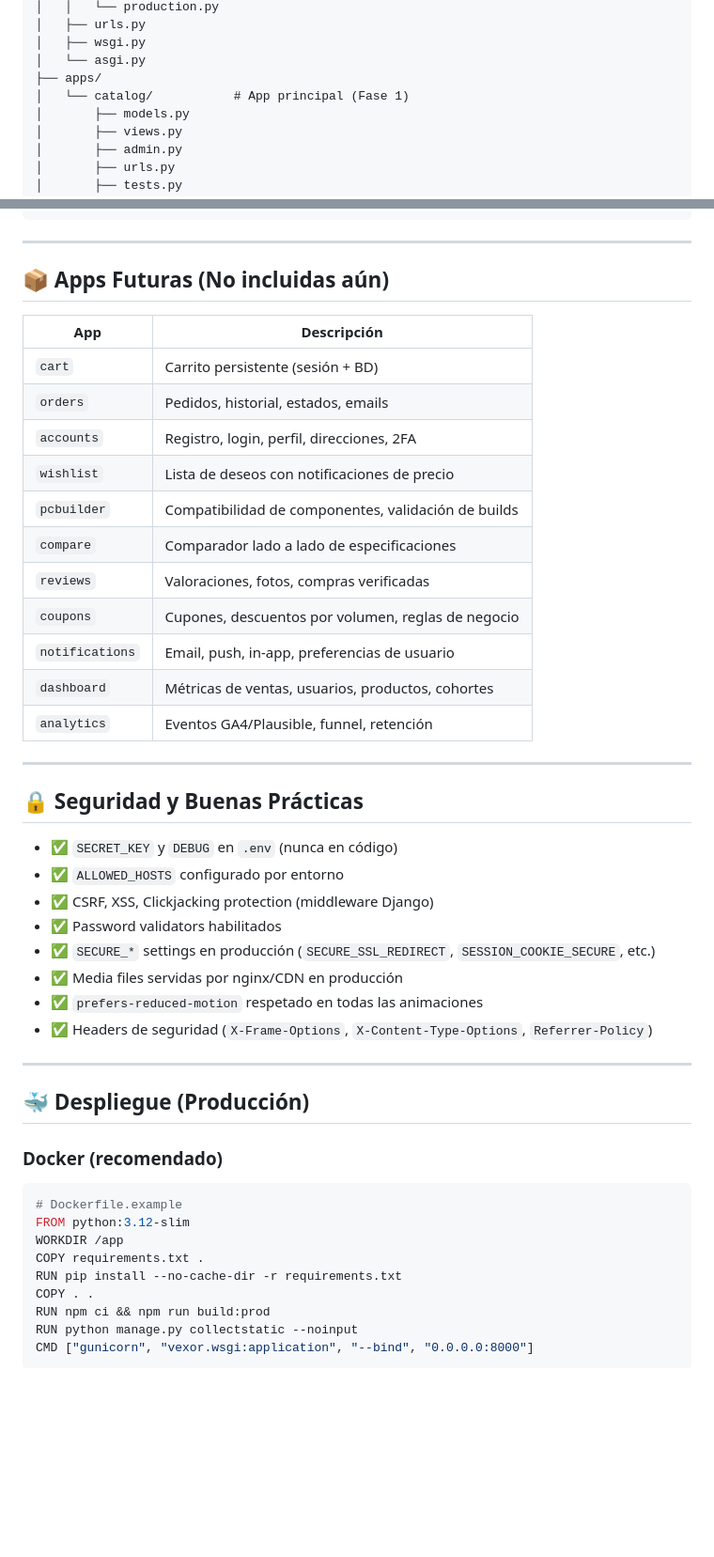
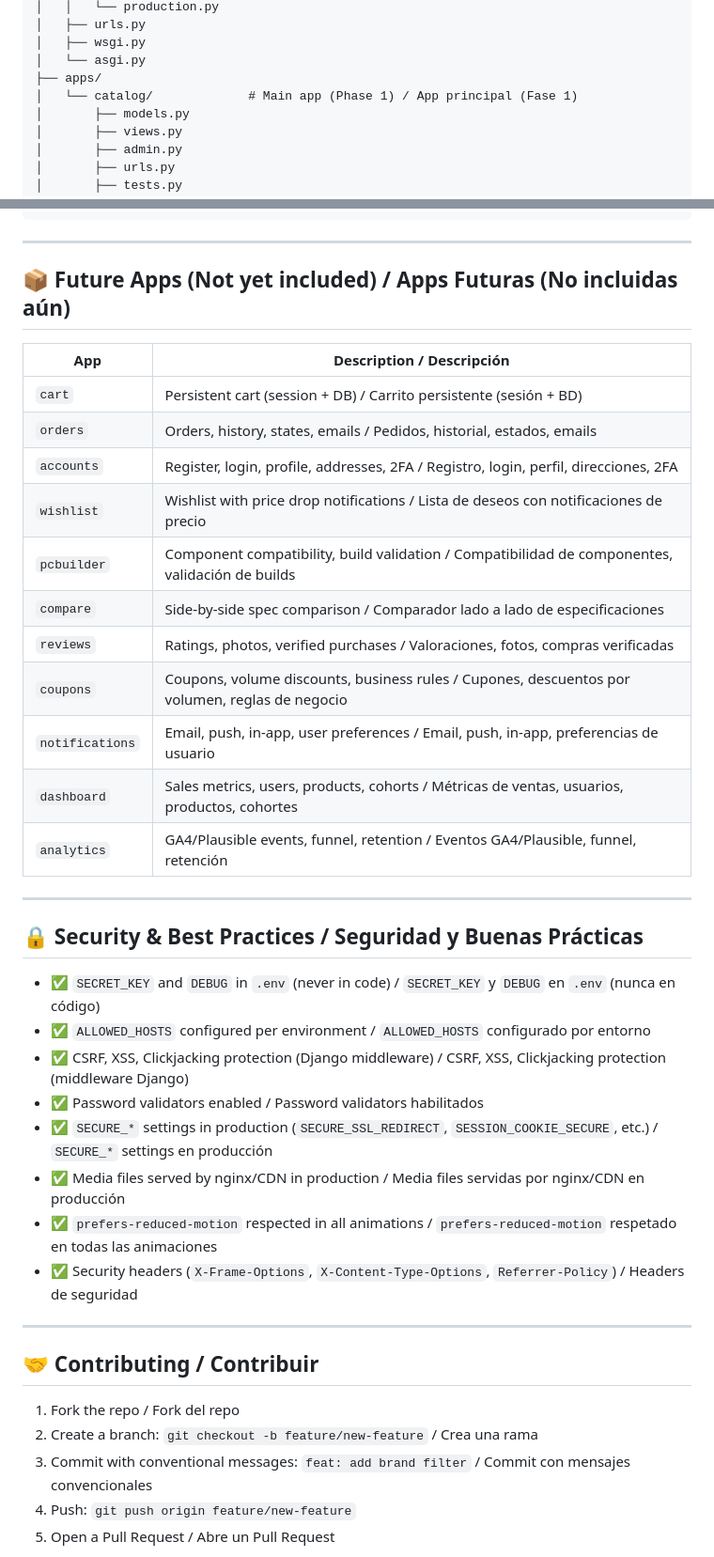
Before and after one commit to ManuelRojas22/kryvonix-gaming, a Markdown page: README.md, 2 parts joined by grey strips. Shown at 94% size. Rendered like a GitHub page; blank space fills up the shorter version.

Commit message:
Update README: bilingual English/Spanish, add Docker section

````diff
--- a/README.md
+++ b/README.md
@@ -65,7 +68,7 @@ vexor-gaming/
 │   ├── wsgi.py
 │   └── asgi.py
 ├── apps/
-│   └── catalog/           # App principal (Fase 1)
+│   └── catalog/             # Main app (Phase 1) / App principal (Fase 1)
 │       ├── models.py
 │       ├── views.py
 │       ├── admin.py
@@ -262,49 +280,42 @@ theme: {
 
 ---
 
-## 📦 Apps Futuras (No incluidas aún)
+## 📦 Future Apps (Not yet included) / Apps Futuras (No incluidas aún)
 
-| App | Descripción |
-|-----|-------------|
-| `cart` | Carrito persistente (sesión + BD) |
-| `orders` | Pedidos, historial, estados, emails |
-| `accounts` | Registro, login, perfil, direcciones, 2FA |
-| `wishlist` | Lista de deseos con notificaciones de precio |
-| `pcbuilder` | Compatibilidad de componentes, validación de builds |
-| `compare` | Comparador lado a lado de especificaciones |
-| `reviews` | Valoraciones, fotos, compras verificadas |
-| `coupons` | Cupones, descuentos por volumen, reglas de negocio |
-| `notifications` | Email, push, in-app, preferencias de usuario |
-| `dashboard` | Métricas de ventas, usuarios, productos, cohortes |
-| `analytics` | Eventos GA4/Plausible, funnel, retención |
+| App | Description / Descripción |
+|-----|---|
+| `cart` | Persistent cart (session + DB) / Carrito persistente (sesión + BD) |
+| `orders` | Orders, history, states, emails / Pedidos, historial, estados, emails |
+| `accounts` | Register, login, profile, addresses, 2FA / Registro, login, perfil, direcciones, 2FA |
+| `wishlist` | Wishlist with price drop notifications / Lista de deseos con notificaciones de precio |
+| `pcbuilder` | Component compatibility, build validation / Compatibilidad de componentes, validación de builds |
+| `compare` | Side-by-side spec comparison / Comparador lado a lado de especificaciones |
+| `reviews` | Ratings, photos, verified purchases / Valoraciones, fotos, compras verificadas |
+| `coupons` | Coupons, volume discounts, business rules / Cupones, descuentos por volumen, reglas de negocio |
+| `notifications` | Email, push, in-app, user preferences / Email, push, in-app, preferencias de usuario |
+| `dashboard` | Sales metrics, users, products, cohorts / Métricas de ventas, usuarios, productos, cohortes |
+| `analytics` | GA4/Plausible events, funnel, retention / Eventos GA4/Plausible, funnel, retención |
 
 ---
 
-## 🔒 Seguridad y Buenas Prácticas
+## 🔒 Security & Best Practices / Seguridad y Buenas Prácticas
 
-- ✅ `SECRET_KEY` y `DEBUG` en `.env` (nunca en código)
-- ✅ `ALLOWED_HOSTS` configurado por entorno
-- ✅ CSRF, XSS, Clickjacking protection (middleware Django)
-- ✅ Password validators habilitados
-- ✅ `SECURE_*` settings en producción (`SECURE_SSL_REDIRECT`, `SESSION_COOKIE_SECURE`, etc.)
-- ✅ Media files servidas por nginx/CDN en producción
-- ✅ `prefers-reduced-motion` respetado en todas las animaciones
-- ✅ Headers de seguridad (`X-Frame-Options`, `X-Content-Type-Options`, `Referrer-Policy`)
+- ✅ `SECRET_KEY` and `DEBUG` in `.env` (never in code) / `SECRET_KEY` y `DEBUG` en `.env` (nunca en código)
+- ✅ `ALLOWED_HOSTS` configured per environment / `ALLOWED_HOSTS` configurado por entorno
+- ✅ CSRF, XSS, Clickjacking protection (Django middleware) / CSRF, XSS, Clickjacking protection (middleware Django)
+- ✅ Password validators enabled / Password validators habilitados
+- ✅ `SECURE_*` settings in production (`SECURE_SSL_REDIRECT`, `SESSION_COOKIE_SECURE`, etc.) / `SECURE_*` settings en producción
+- ✅ Media files served by nginx/CDN in production / Media files servidas por nginx/CDN en producción
+- ✅ `prefers-reduced-motion` respected in all animations / `prefers-reduced-motion` respetado en todas las animaciones
+- ✅ Security headers (`X-Frame-Options`, `X-Content-Type-Options`, `Referrer-Policy`) / Headers de seguridad
 
 ---
 
-## 🐳 Despliegue (Producción)
+## 🤝 Contributing / Contribuir
 
-### Docker (recomendado)
-```dockerfile
-# Dockerfile.example
-FROM python:3.12-slim
-WORKDIR /app
-COPY requirements.txt .
-RUN pip install --no-cache-dir -r requirements.txt
-COPY . .
-RUN npm ci && npm run build:prod
-RUN python manage.py collectstatic --noinput
-CMD ["gunicorn", "vexor.wsgi:application", "--bind", "0.0.0.0:8000"]
-```
+1. Fork the repo / Fork del repo
+2. Create a branch: `git checkout -b feature/new-feature` / Crea una rama
+3. Commit with conventional messages: `feat: add brand filter` / Commit con mensajes convencionales
+4. Push: `git push origin feature/new-feature`
+5. Open a Pull Request / Abre un Pull Request
 
````
Also changed, not shown: other parts of README.md (+148 -143 lines).
